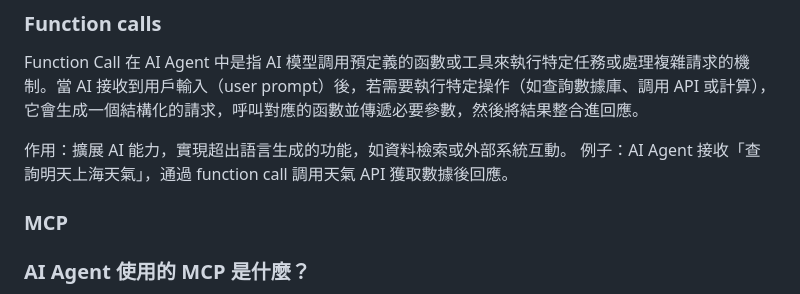
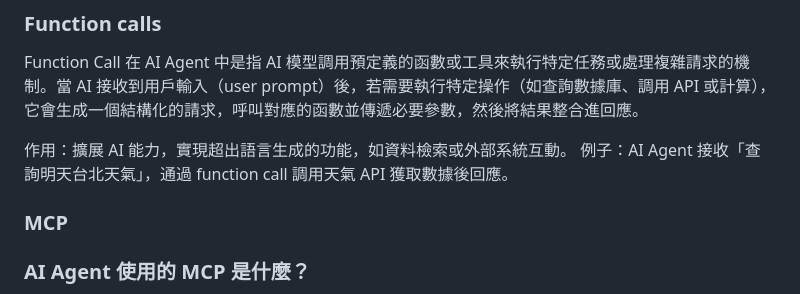
Before and after one commit to roberthsu2003/mcp, a Markdown page: MCP是什麼/README.md, the part around the change. GitHub-like rendering.

```diff
--- a/MCP是什麼/README.md
+++ b/MCP是什麼/README.md
@@ -40,7 +40,7 @@ AI Agent 強調自主性和與環境的動態互動，而一般 AI 可能僅專
 Function Call 在 AI Agent 中是指 AI 模型調用預定義的函數或工具來執行特定任務或處理複雜請求的機制。當 AI 接收到用戶輸入（user prompt）後，若需要執行特定操作（如查詢數據庫、調用 API 或計算），它會生成一個結構化的請求，呼叫對應的函數並傳遞必要參數，然後將結果整合進回應。
 
 作用：擴展 AI 能力，實現超出語言生成的功能，如資料檢索或外部系統互動。
-例子：AI Agent 接收「查詢明天上海天氣」，通過 function call 調用天氣 API 獲取數據後回應。
+例子：AI Agent 接收「查詢明天台北天氣」，通過 function call 調用天氣 API 獲取數據後回應。
 
 ### MCP
 ### AI Agent 使用的 MCP 是什麼？
```
